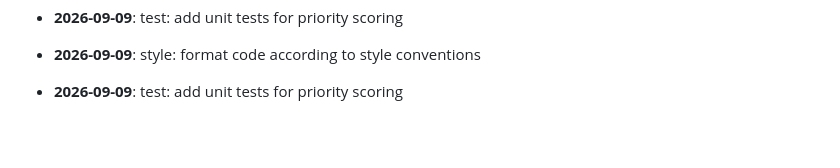
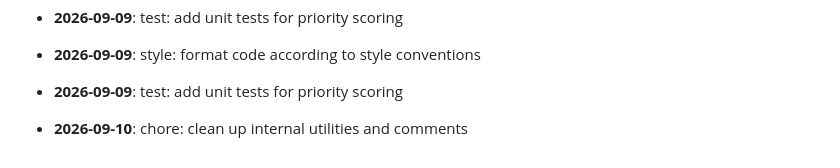
Before and after one commit to mdashfaqq/ReliefLink, a Markdown page: CHANGELOG.md, the part around the change. GitHub-like rendering; blank space fills up the shorter version.

Commit message:
chore: clean up internal utilities and comments

```diff
--- a/CHANGELOG.md
+++ b/CHANGELOG.md
@@ -135,3 +135,5 @@ All notable changes to ReliefLink are documented here.
 - **2026-09-09**: style: format code according to style conventions
 
 - **2026-09-09**: test: add unit tests for priority scoring
+
+- **2026-09-10**: chore: clean up internal utilities and comments
```
